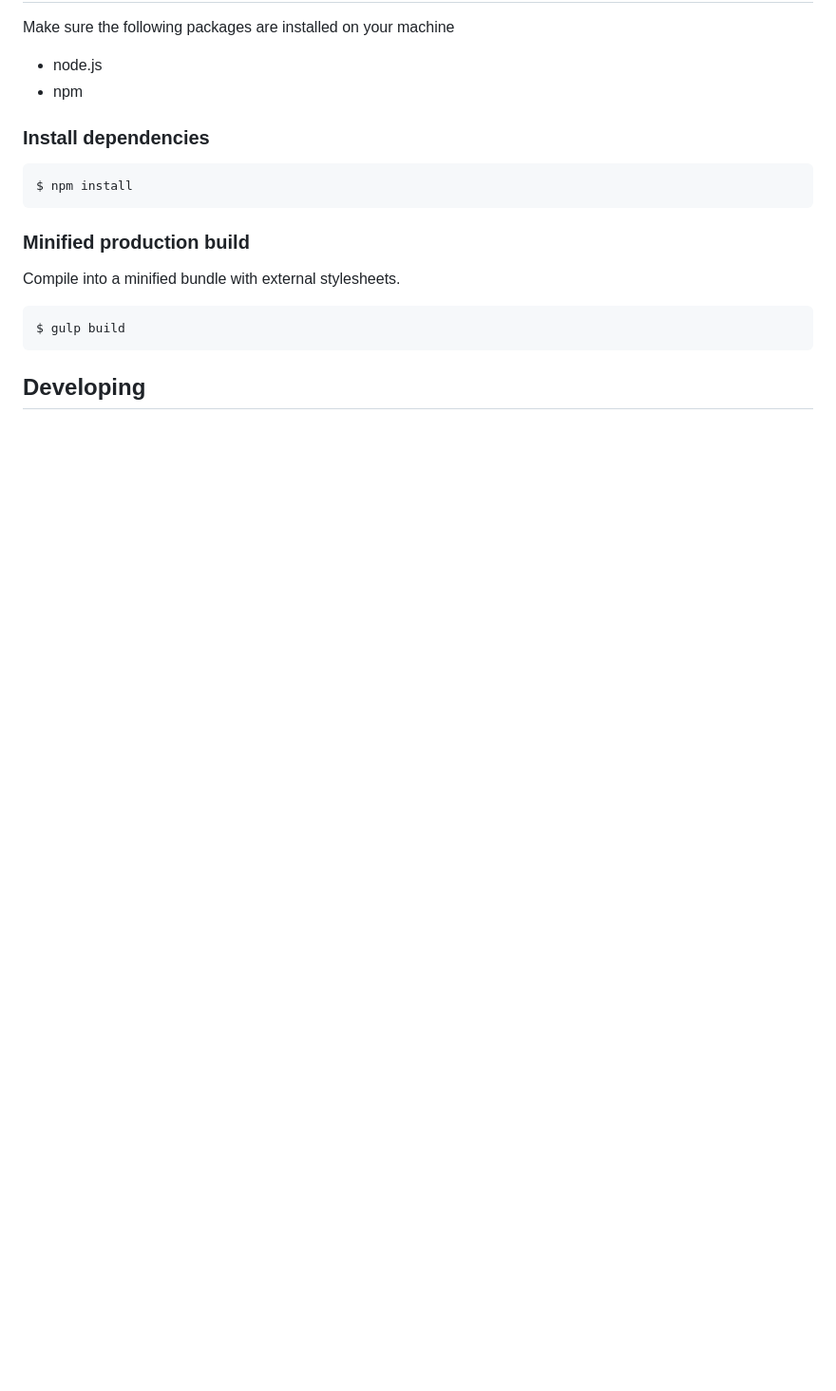
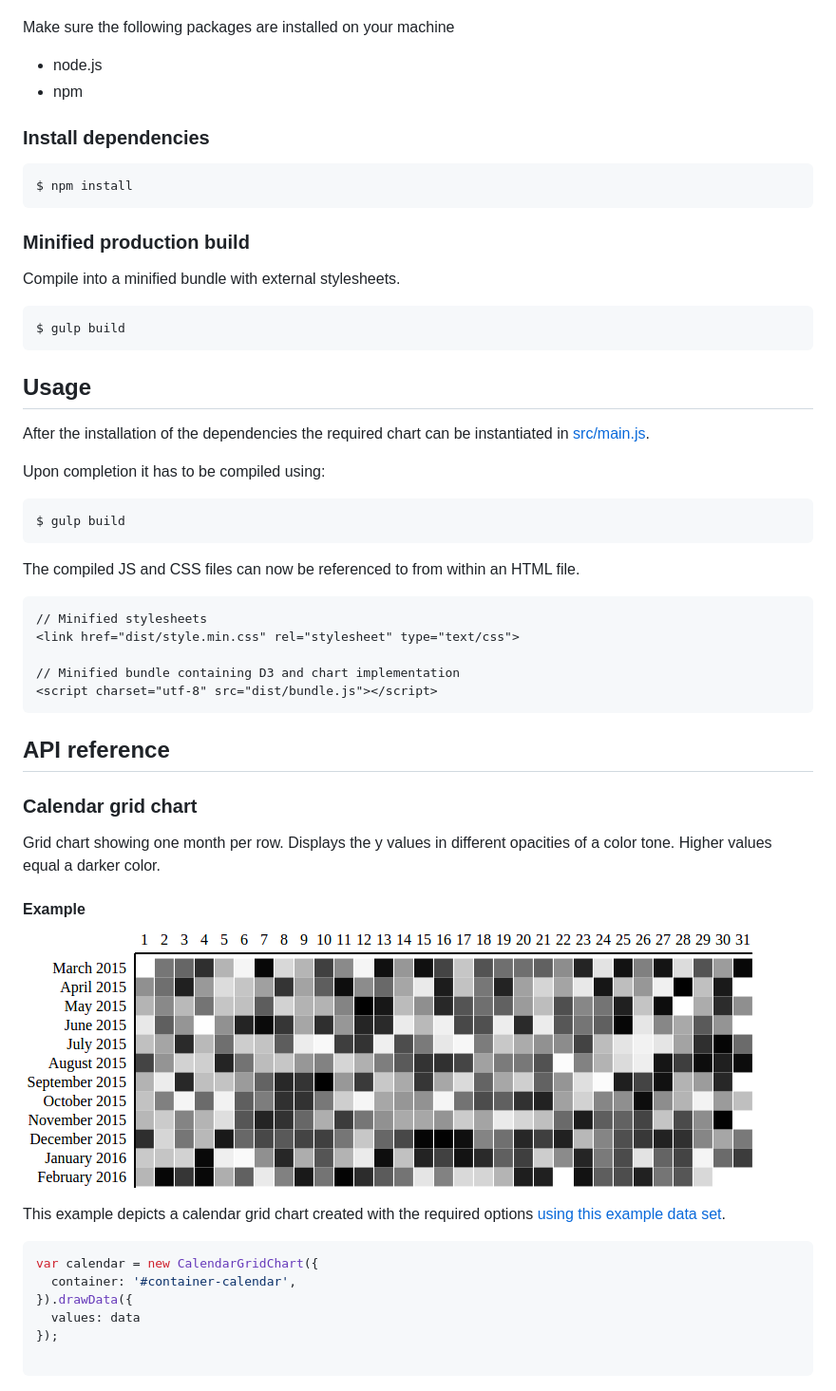
Before and after one commit to arbolista-dev/d3-object-charts, a Markdown page: README.md, the part around the change printed below. Shown: that part at 95% size. Drawn GitHub-style; pictures changed too: docs/img/calendar_grid_example_one.png (added); blank space fills up the shorter version.

````diff
--- a/README.md
+++ b/README.md
@@ -19,5 +21,39 @@ Compile into a minified bundle with external stylesheets.
 $ gulp build
 ```
 
-Developing
-----------
+## Usage
+
+After the installation of the dependencies the required chart can be instantiated in [src/main.js](src/main.js).
+
+Upon completion it has to be compiled using:
+```
+$ gulp build
+```
+
+The compiled JS and CSS files can now be referenced to from within an HTML file.
+```
+// Minified stylesheets
+<link href="dist/style.min.css" rel="stylesheet" type="text/css">
+
+// Minified bundle containing D3 and chart implementation
+<script charset="utf-8" src="dist/bundle.js"></script>
+```
+
+## API reference
+### Calendar grid chart
+Grid chart showing one month per row. Displays the y values in different opacities of a color tone. Higher values equal a darker color.
+
+#### Example
+![calendar](docs/img/calendar_grid_example_one.png)
+
+This example depicts a calendar grid chart created with the required options [using this example data set](docs/datasets/example_one.js).
+
+```js
+var calendar = new CalendarGridChart({
+  container: '#container-calendar',
+}).drawData({
+  values: data
+});
+
+```
+
````
Also changed, not shown: other parts of README.md (+116 -5 lines), docs/img/calendar_grid_example_three.png (added), docs/img/calendar_grid_example_two.png (added), 3 other files.
